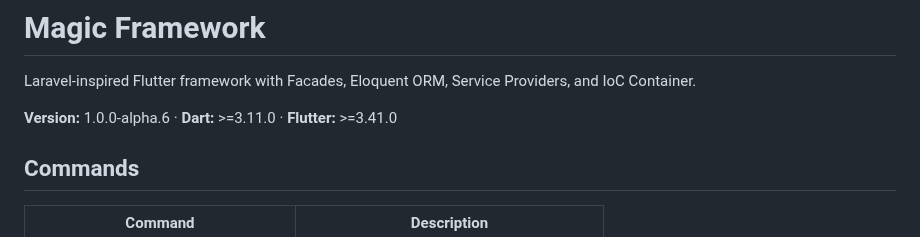
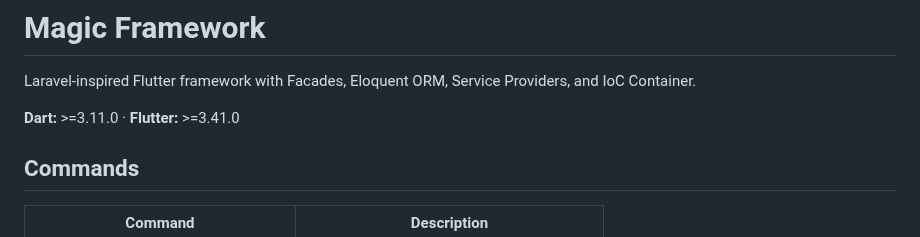
Before and after one commit to fluttersdk/magic, a Markdown page: CLAUDE.md, the part around the change. Rendered like a GitHub page.

Commit message:
chore: remove version from CLAUDE.md — source of truth is pubspec.yaml

```diff
--- a/CLAUDE.md
+++ b/CLAUDE.md
@@ -2,7 +2,7 @@
 
 Laravel-inspired Flutter framework with Facades, Eloquent ORM, Service Providers, and IoC Container.
 
-**Version:** 1.0.0-alpha.6 · **Dart:** >=3.11.0 · **Flutter:** >=3.41.0
+**Dart:** >=3.11.0 · **Flutter:** >=3.41.0
 
 ## Commands
 
```
